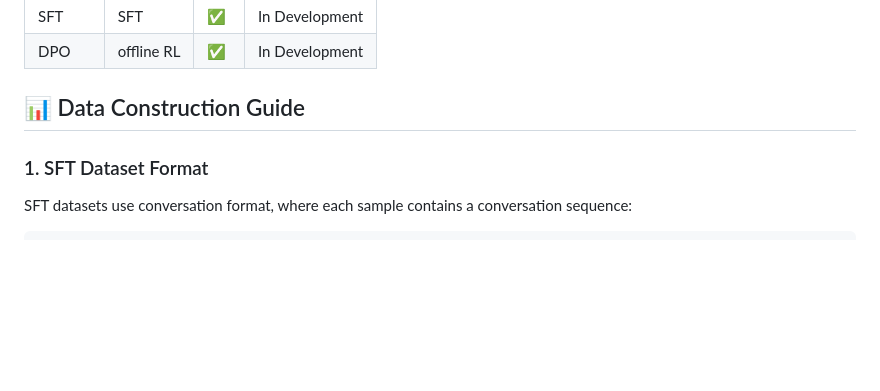
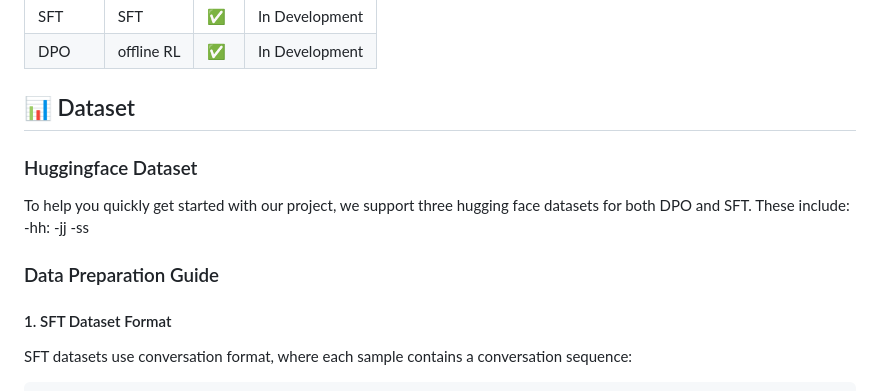
Before and after one commit to zht8506/Minimal-LLM-Alignment, a Markdown page: README.md, the part around one of its changes. GitHub-like rendering; blank space fills up the shorter version.

```diff
--- a/README.md
+++ b/README.md
@@ -19,9 +19,17 @@ Implement popular llm alignment algorithms in PyTorch with minimal lines of code
 | DPO           | offline RL | :white_check_mark: | In Development |
 
 
-## 📊 Data Construction Guide
+## 📊 Dataset
 
-### 1. SFT Dataset Format
+### Huggingface Dataset
+
+To help you quickly get started with our project, we support three hugging face datasets for both DPO and SFT. These include:
+-hh:
+-jj
+-ss
+
+### Data Preparation Guide
+#### 1. SFT Dataset Format
 
 SFT datasets use conversation format, where each sample contains a conversation sequence:
 
```
Also changed, not shown: other parts of README.md (+1 -1 lines).
